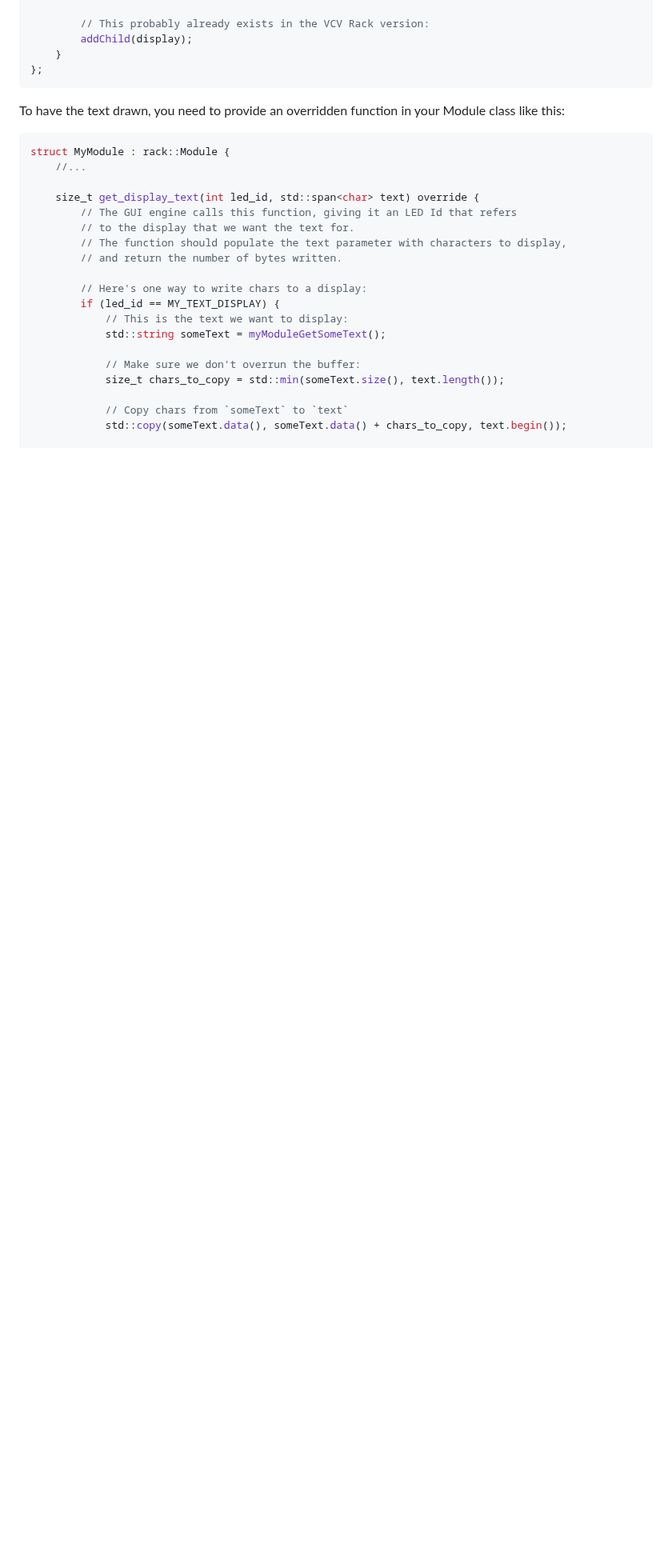
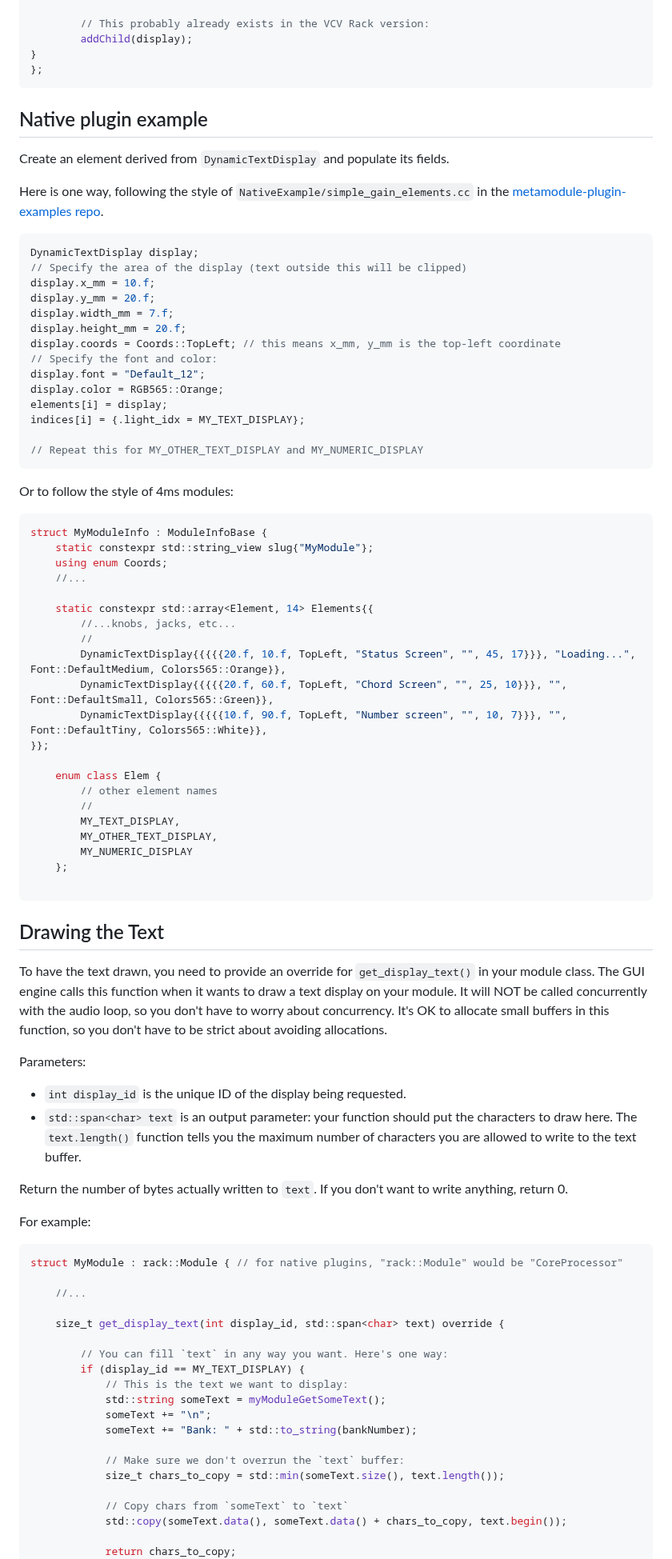
Before and after one commit to 4ms/metamodule-plugin-sdk, a Markdown page: docs/text-displays.md, the part around one of its changes. Shown at 80% size. Rendered like a GitHub page; blank space fills up the shorter version.

Commit message:
docs: Text Display examples

````diff
--- a/docs/text-displays.md
+++ b/docs/text-displays.md
@@ -45,30 +56,96 @@ struct MyModuleWidget : rack::ModuleWidget {
 
         // This probably already exists in the VCV Rack version:
         addChild(display);
-    }
+}
 };
 ```
 
-To have the text drawn, you need to provide an overridden function in your Module class like this:
+## Native plugin example
+
+Create an element derived from `DynamicTextDisplay` and populate its fields.
+
+Here is one way, following the style of `NativeExample/simple_gain_elements.cc` in the
+[metamodule-plugin-examples repo](https://github.com/4ms/metamodule-plugin-examples).
+
 ```c++
-struct MyModule : rack::Module {
+DynamicTextDisplay display;
+// Specify the area of the display (text outside this will be clipped)
+display.x_mm = 10.f;
+display.y_mm = 20.f;
+display.width_mm = 7.f;
+display.height_mm = 20.f;
+display.coords = Coords::TopLeft; // this means x_mm, y_mm is the top-left coordinate
+// Specify the font and color:
+display.font = "Default_12";
+display.color = RGB565::Orange;
+elements[i] = display;
+indices[i] = {.light_idx = MY_TEXT_DISPLAY};
+
+// Repeat this for MY_OTHER_TEXT_DISPLAY and MY_NUMERIC_DISPLAY
+```
+
+Or to follow the style of 4ms modules:
+
+```c++
+struct MyModuleInfo : ModuleInfoBase {
+    static constexpr std::string_view slug{"MyModule"};
+    using enum Coords;
     //...
 
-	size_t get_display_text(int led_id, std::span<char> text) override {
-        // The GUI engine calls this function, giving it an LED Id that refers
-        // to the display that we want the text for.
-        // The function should populate the text parameter with characters to display,
-        // and return the number of bytes written.
+    static constexpr std::array<Element, 14> Elements{{
+		//...knobs, jacks, etc...
+        //
+        DynamicTextDisplay{{{{{20.f, 10.f, TopLeft, "Status Screen", "", 45, 17}}}, "Loading...", Font::DefaultMedium, Colors565::Orange}},
+        DynamicTextDisplay{{{{{20.f, 60.f, TopLeft, "Chord Screen", "", 25, 10}}}, "", Font::DefaultSmall, Colors565::Green}},
+        DynamicTextDisplay{{{{{10.f, 90.f, TopLeft, "Number screen", "", 10, 7}}}, "", Font::DefaultTiny, Colors565::White}},
+}};
 
-        // Here's one way to write chars to a display:
-		if (led_id == MY_TEXT_DISPLAY) {
+    enum class Elem {
+        // other element names
+        //
+        MY_TEXT_DISPLAY,
+        MY_OTHER_TEXT_DISPLAY,
+        MY_NUMERIC_DISPLAY
+    };
+
+```
+
+## Drawing the Text
+
+To have the text drawn, you need to provide an override for `get_display_text()` in your module class.
+The GUI engine calls this function when it wants to draw a text display on your module.
+It will NOT be called concurrently with the audio loop, so you don't have to worry about concurrency.
+It's OK to allocate small buffers in this function, so you don't have to be strict about avoiding allocations.
+
+Parameters:
+- `int display_id` is the unique ID of the display being requested.
+- `std::span<char> text` is an output parameter: your function should put the characters to draw here.
+   The `text.length()` function tells you the maximum number of characters you are allowed to write to
+   the text buffer.
+
+Return the number of bytes actually written to `text`. If you don't want to write anything, return 0.
+
+For example:
+
+```c++
+struct MyModule : rack::Module { // for native plugins, "rack::Module" would be "CoreProcessor"
+
+    //...
+
+	size_t get_display_text(int display_id, std::span<char> text) override {
+
+        // You can fill `text` in any way you want. Here's one way:
+		if (display_id == MY_TEXT_DISPLAY) {
             // This is the text we want to display:
 			std::string someText = myModuleGetSomeText();
+            someText += "\n";
+            someText += "Bank: " + std::to_string(bankNumber);
 
-            // Make sure we don't overrun the buffer:
+            // Make sure we don't overrun the `text` buffer:
 			size_t chars_to_copy = std::min(someText.size(), text.length());
 
             // Copy chars from `someText` to `text`
             std::copy(someText.data(), someText.data() + chars_to_copy, text.begin());
 
+            return chars_to_copy;
 		}
````
Also changed, not shown: other parts of docs/text-displays.md (+37 -15 lines).
